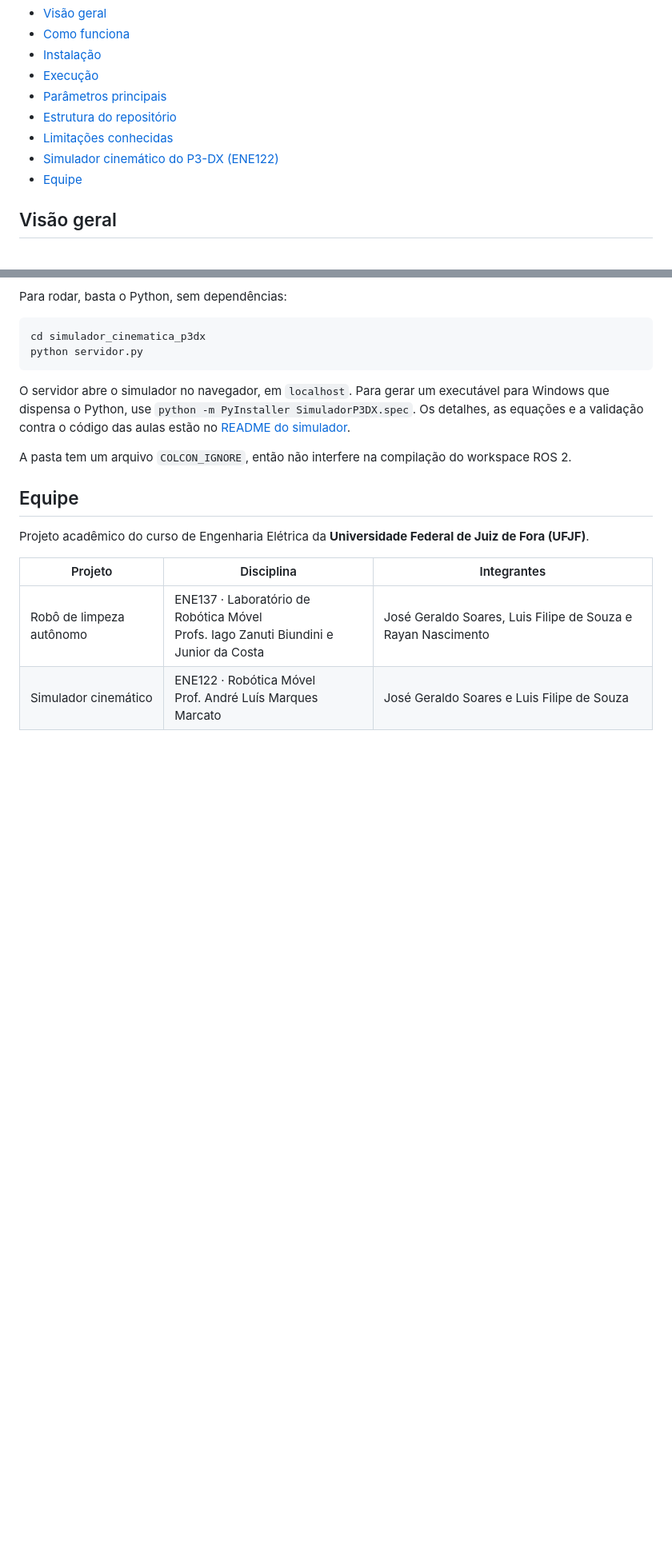
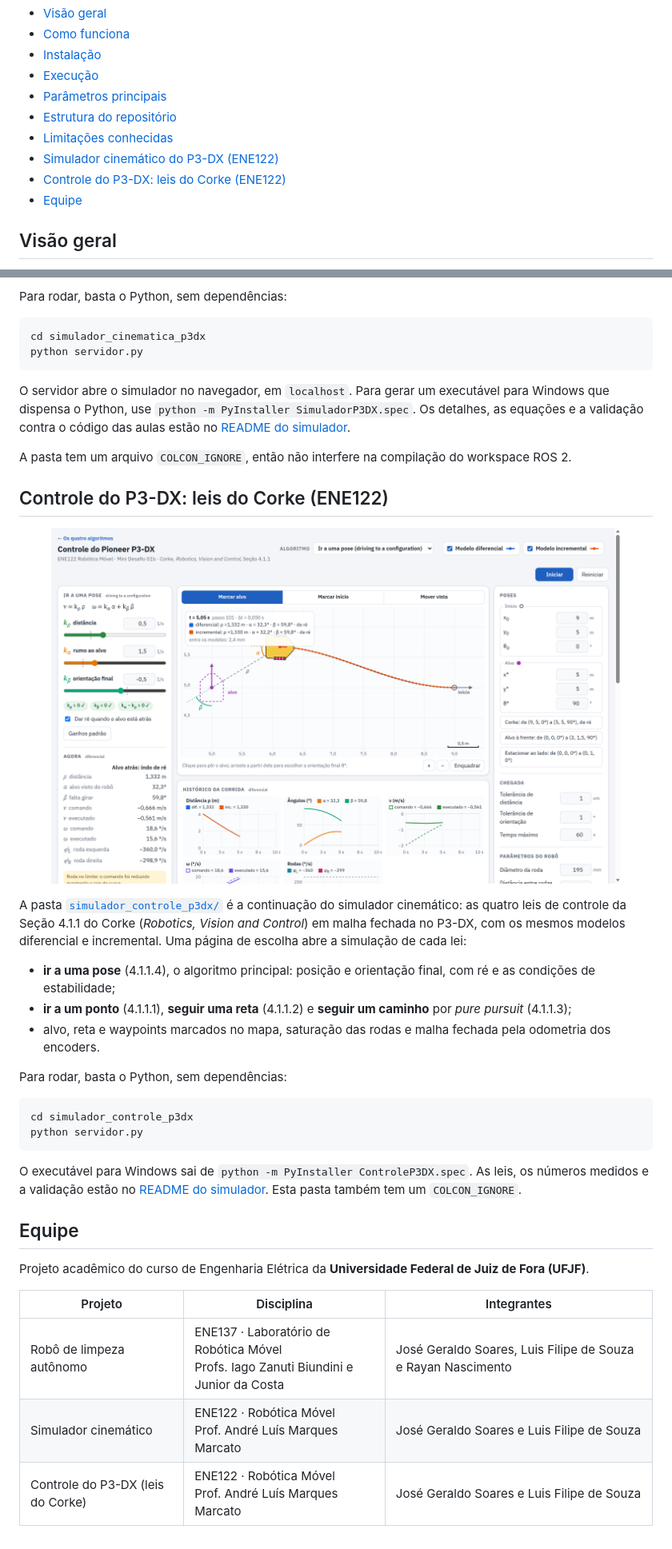
Before and after one commit to Souza-LF/Autonomous-Vacuum-Pioneer-3DX, a Markdown page: README.md, 2 parts joined by grey strips. Shown at 80% size. Rendered like a GitHub page; pictures changed too: docs/simulador_controle.png (added); blank space fills up the shorter version.

Commit message:
Simulador de controle: as quatro leis do Corke no P3-DX (ENE122, Mini Desafio 01b)

````diff
--- a/README.md
+++ b/README.md
@@ -31,6 +31,7 @@
 - [Estrutura do repositório](#estrutura-do-repositório)
 - [Limitações conhecidas](#limitações-conhecidas)
 - [Simulador cinemático do P3-DX (ENE122)](#simulador-cinemático-do-p3-dx-ene122)
+- [Controle do P3-DX: leis do Corke (ENE122)](#controle-do-p3-dx-leis-do-corke-ene122)
 - [Equipe](#equipe)
 
 ## Visão geral
@@ -219,6 +221,27 @@ O servidor abre o simulador no navegador, em `localhost`. Para gerar um executá
 
 A pasta tem um arquivo `COLCON_IGNORE`, então não interfere na compilação do workspace ROS 2.
 
+## Controle do P3-DX: leis do Corke (ENE122)
+
+<p align="center">
+  <img src="docs/simulador_controle.png" alt="Simulação do controle do Pioneer 3-DX indo a uma pose" width="90%">
+</p>
+
+A pasta [`simulador_controle_p3dx/`](simulador_controle_p3dx/) é a continuação do simulador cinemático: as quatro leis de controle da Seção 4.1.1 do Corke (*Robotics, Vision and Control*) em malha fechada no P3-DX, com os mesmos modelos diferencial e incremental. Uma página de escolha abre a simulação de cada lei:
+
+- **ir a uma pose** (4.1.1.4), o algoritmo principal: posição e orientação final, com ré e as condições de estabilidade;
+- **ir a um ponto** (4.1.1.1), **seguir uma reta** (4.1.1.2) e **seguir um caminho** por *pure pursuit* (4.1.1.3);
+- alvo, reta e waypoints marcados no mapa, saturação das rodas e malha fechada pela odometria dos encoders.
+
+Para rodar, basta o Python, sem dependências:
+
+```bash
+cd simulador_controle_p3dx
+python servidor.py
+```
+
+O executável para Windows sai de `python -m PyInstaller ControleP3DX.spec`. As leis, os números medidos e a validação estão no [README do simulador](simulador_controle_p3dx/README.md). Esta pasta também tem um `COLCON_IGNORE`.
+
 ## Equipe
 
 Projeto acadêmico do curso de Engenharia Elétrica da **Universidade Federal de Juiz de Fora (UFJF)**.
@@ -227,3 +250,4 @@ Projeto acadêmico do curso de Engenharia Elétrica da **Universidade Federal de
 | --- | --- | --- |
 | Robô de limpeza autônomo | ENE137 · Laboratório de Robótica Móvel<br>Profs. Iago Zanuti Biundini e Junior da Costa | José Geraldo Soares, Luis Filipe de Souza e Rayan Nascimento |
 | Simulador cinemático | ENE122 · Robótica Móvel<br>Prof. André Luís Marques Marcato | José Geraldo Soares e Luis Filipe de Souza |
+| Controle do P3-DX (leis do Corke) | ENE122 · Robótica Móvel<br>Prof. André Luís Marques Marcato | José Geraldo Soares e Luis Filipe de Souza |
````
Also changed, not shown: other parts of README.md (+1 -0 lines), simulador_controle_p3dx/README.md (added, +258 -0 lines), 12 other files.
